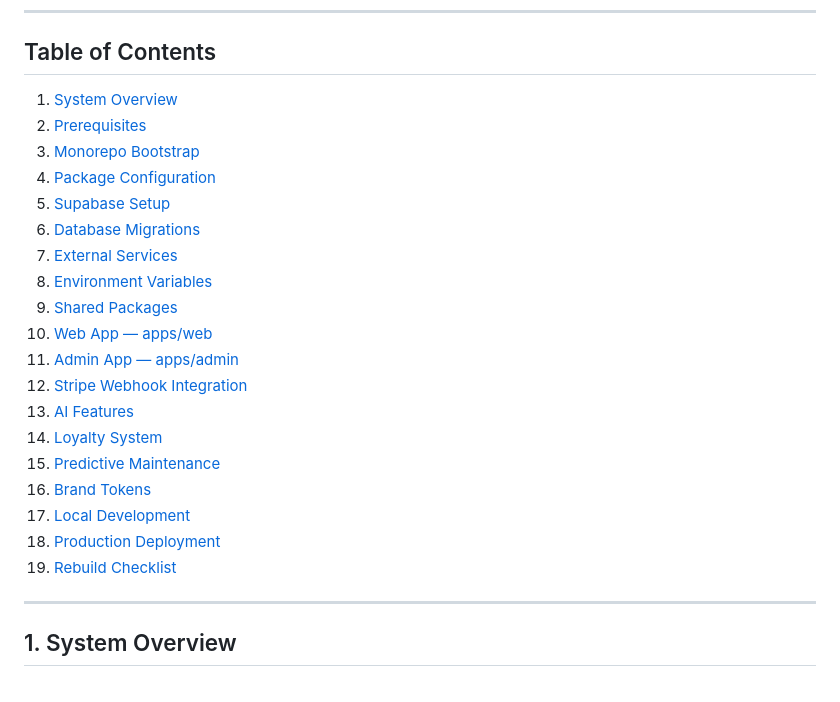
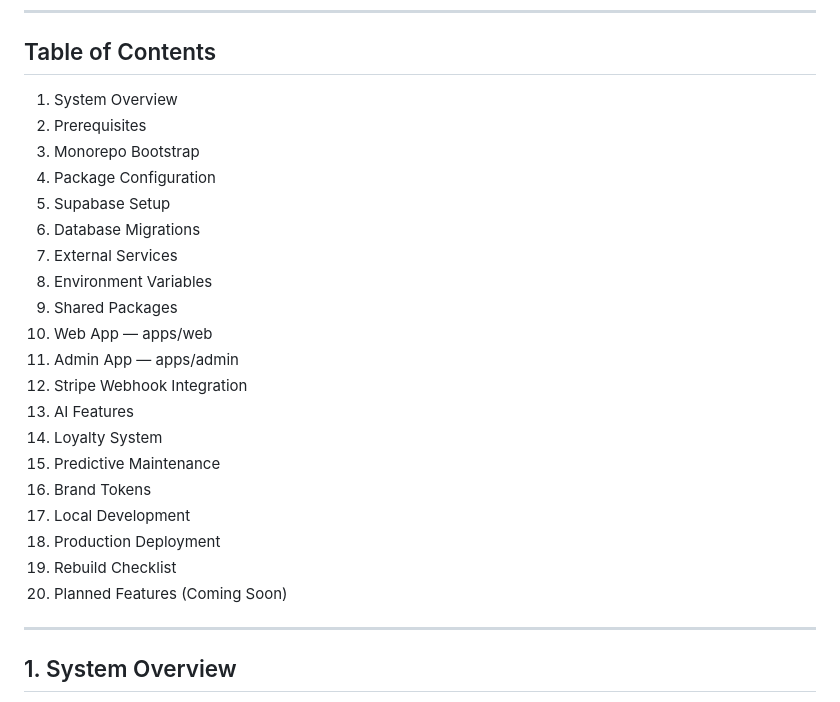
Before and after one commit to Obinwanne1/RECI-Transport, a Markdown page: SKILL.md, the part around the change. Drawn GitHub-style.

Commit message:
fix: remove broken anchor links from SKILL.md table of contents
VS Code markdown linter treated #anchor TOC links as file paths.
Replaced with plain numbered list — no functional change.

Co-Authored-By: Claude Sonnet 4.6 <noreply@anthropic.com>

```diff
--- a/SKILL.md
+++ b/SKILL.md
@@ -6,25 +6,26 @@ A production-complete implementation guide for the RECI Transport car rental por
 
 ## Table of Contents
 
-1. [System Overview](#1-system-overview)
-2. [Prerequisites](#2-prerequisites)
-3. [Monorepo Bootstrap](#3-monorepo-bootstrap)
-4. [Package Configuration](#4-package-configuration)
-5. [Supabase Setup](#5-supabase-setup)
-6. [Database Migrations](#6-database-migrations)
-7. [External Services](#7-external-services)
-8. [Environment Variables](#8-environment-variables)
-9. [Shared Packages](#9-shared-packages)
-10. [Web App — apps/web](#10-web-app--appsweb)
-11. [Admin App — apps/admin](#11-admin-app--appsadmin)
-12. [Stripe Webhook Integration](#12-stripe-webhook-integration)
-13. [AI Features](#13-ai-features)
-14. [Loyalty System](#14-loyalty-system)
-15. [Predictive Maintenance](#15-predictive-maintenance)
-16. [Brand Tokens](#16-brand-tokens)
-17. [Local Development](#17-local-development)
-18. [Production Deployment](#18-production-deployment)
-19. [Rebuild Checklist](#19-rebuild-checklist)
+1. System Overview
+2. Prerequisites
+3. Monorepo Bootstrap
+4. Package Configuration
+5. Supabase Setup
+6. Database Migrations
+7. External Services
+8. Environment Variables
+9. Shared Packages
+10. Web App — apps/web
+11. Admin App — apps/admin
+12. Stripe Webhook Integration
+13. AI Features
+14. Loyalty System
+15. Predictive Maintenance
+16. Brand Tokens
+17. Local Development
+18. Production Deployment
+19. Rebuild Checklist
+20. Planned Features (Coming Soon)
 
 ---
 
```
